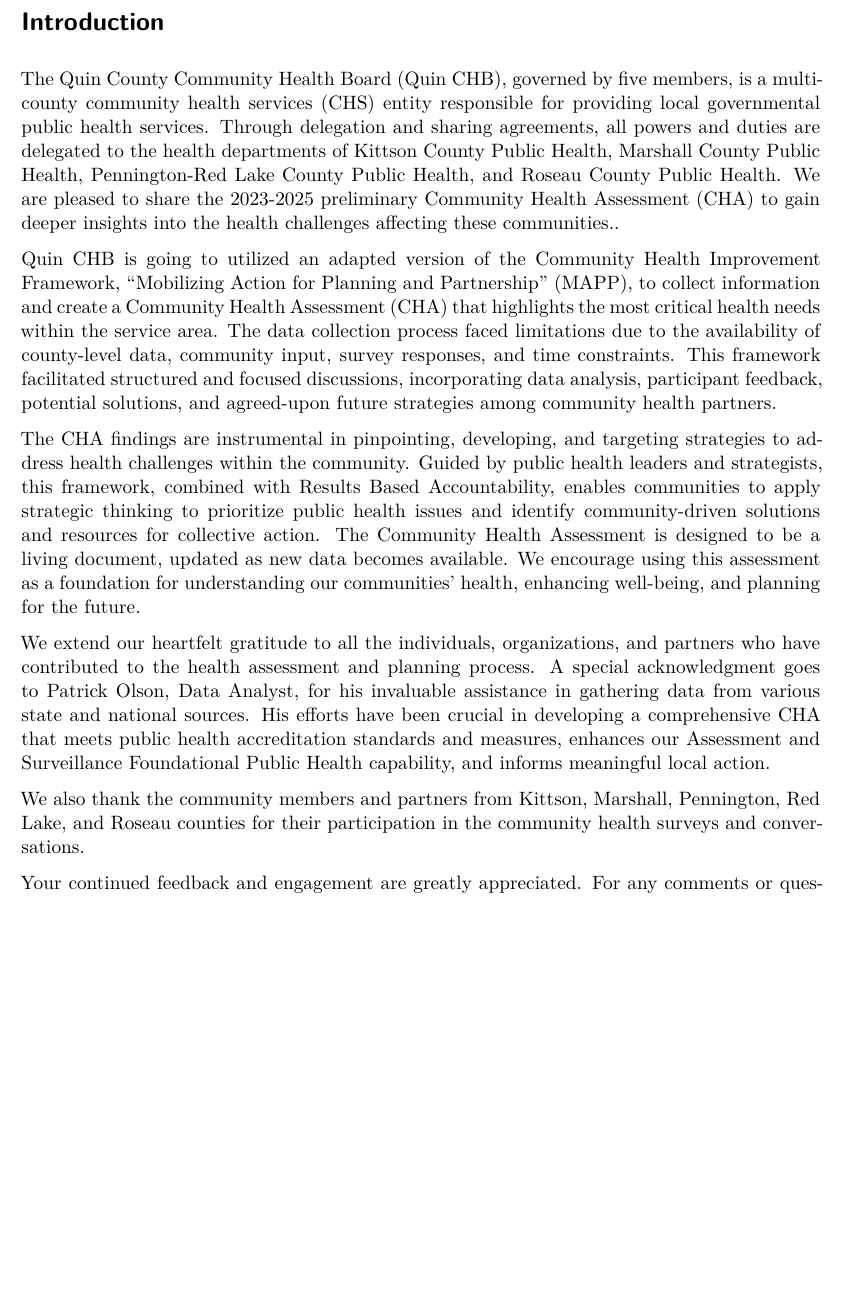
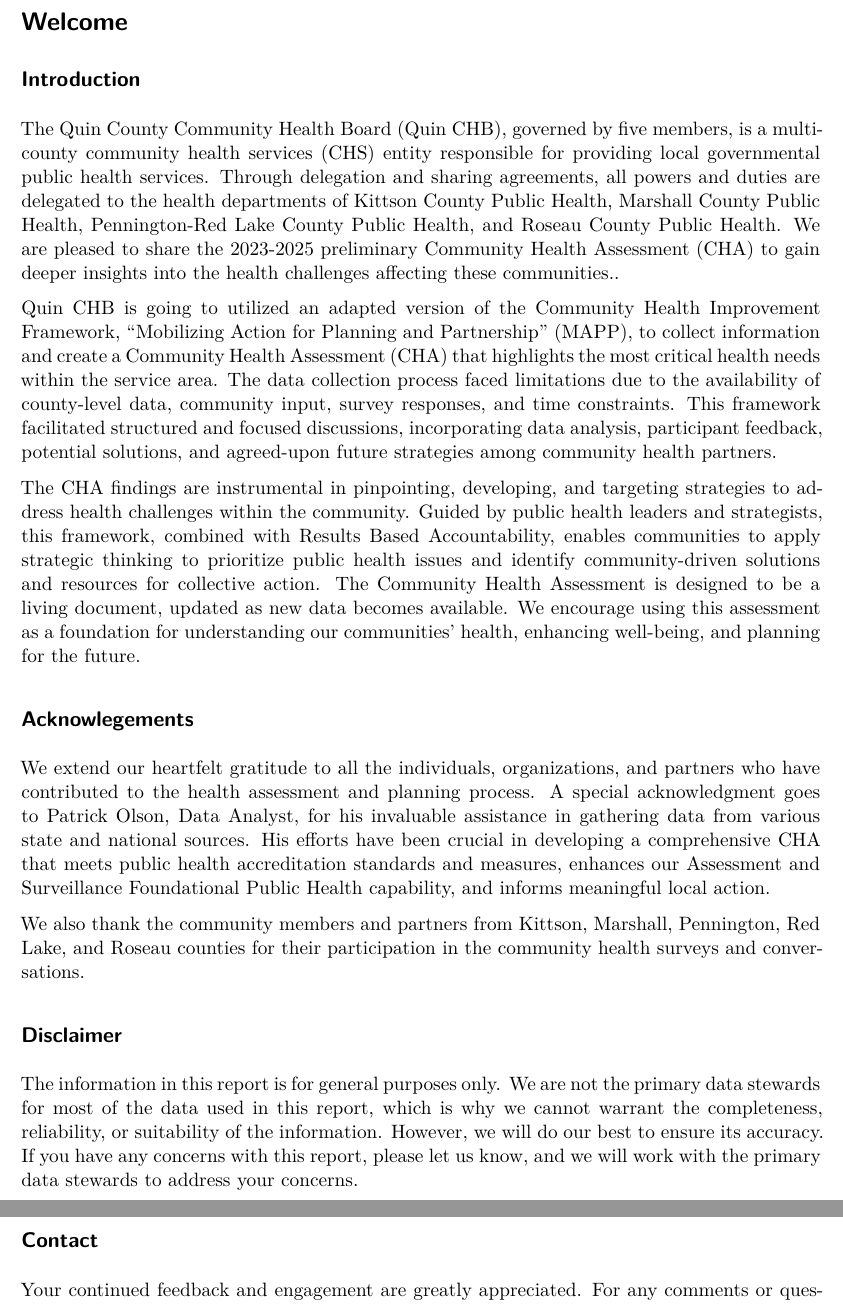
Before and after one commit to lphmn/CHA_Quin, a Quarto document (index.qmd): part of the page before the commit and two parts of pages 1 and 2 of 2 after it, the two joined at a grey line, cut at the place of the change, the shorter picture padded with empty space. Rendered offline with R 4.5, knitr and Pandoc in place of Quarto, then LaTeX, with nearby package versions.

Commit message:
Initial commit

```diff
--- a/index.qmd
+++ b/index.qmd
@@ -1,4 +1,6 @@
-# Introduction
+# Welcome
+
+## Introduction
 
 The Quin County Community Health Board (Quin CHB), governed by five members, is a multi-county community health services (CHS) entity responsible for providing local governmental public health services. Through delegation and sharing agreements, all powers and duties are delegated to the health departments of Kittson County Public Health, Marshall County Public Health, Pennington-Red Lake County Public Health, and Roseau County Public Health. We are pleased to share the 2023-2025 preliminary Community Health Assessment (CHA) to gain deeper insights into the health challenges affecting these communities..
 
@@ -18,8 +20,16 @@ The CHA findings are instrumental in pinpointing, developing, and targeting stra
 ![](pages/Attachments/000_index/MAPP.png){fig-align="center" width="300"}
 :::
 
+## Acknowlegements
+
 We extend our heartfelt gratitude to all the individuals, organizations, and partners who have contributed to the health assessment and planning process. A special acknowledgment goes to Patrick Olson, Data Analyst, for his invaluable assistance in gathering data from various state and national sources. His efforts have been crucial in developing a comprehensive CHA that meets public health accreditation standards and measures, enhances our Assessment and Surveillance Foundational Public Health capability, and informs meaningful local action.
 
 We also thank the community members and partners from Kittson, Marshall, Pennington, Red Lake, and Roseau counties for their participation in the community health surveys and conversations.
 
+## Disclaimer
+
+The information in this report is for general purposes only. We are not the primary data stewards for most of the data used in this report, which is why we cannot warrant the completeness, reliability, or suitability of the information. However, we will do our best to ensure its accuracy. If you have any concerns with this report, please let us know, and we will work with the primary data stewards to address your concerns.
+
+## Contact
+
 Your continued feedback and engagement are greatly appreciated. For any comments or questions regarding this report, please contact Jodi Flaagan, Quin County CHS Administrator, at 218-653-1210.
```
Also changed, not shown: pages/010_understandingCHA.qmd (+0 -1 lines), pages/050_healthStatus.qmd (+1 -1 lines), pages/080_mentalHealth.qmd (+1 -1 lines), docs/search.json, pages/030_demographics_files/figure-pdf/fig-AgeSexDistribution-1.pdf (deleted), pages/030_demographics_files/figure-pdf/fig-AgeSexDistribution-2.pdf (deleted), pages/030_demographics_files/figure-pdf/fig-AgeSexDistribution-3.pdf (deleted), pages/030_demographics_files/figure-pdf/fig-AgeSexDistribution-4.pdf (deleted), pages/030_demographics_files/figure-pdf/fig-AgeSexDistribution-5.pdf (deleted), pages/030_demographics_files/figure-pdf/fig-raceEthnicity-1.pdf (deleted), pages/030_demographics_files/figure-pdf/fig-raceEthnicity-2.pdf (deleted), pages/030_demographics_files/figure-pdf/fig-raceEthnicity-3.pdf (deleted), pages/030_demographics_files/figure-pdf/fig-raceEthnicity-4.pdf (deleted), pages/030_demographics_files/figure-pdf/fig-raceEthnicity-5.pdf (deleted), 110 more files, 113 other files.
